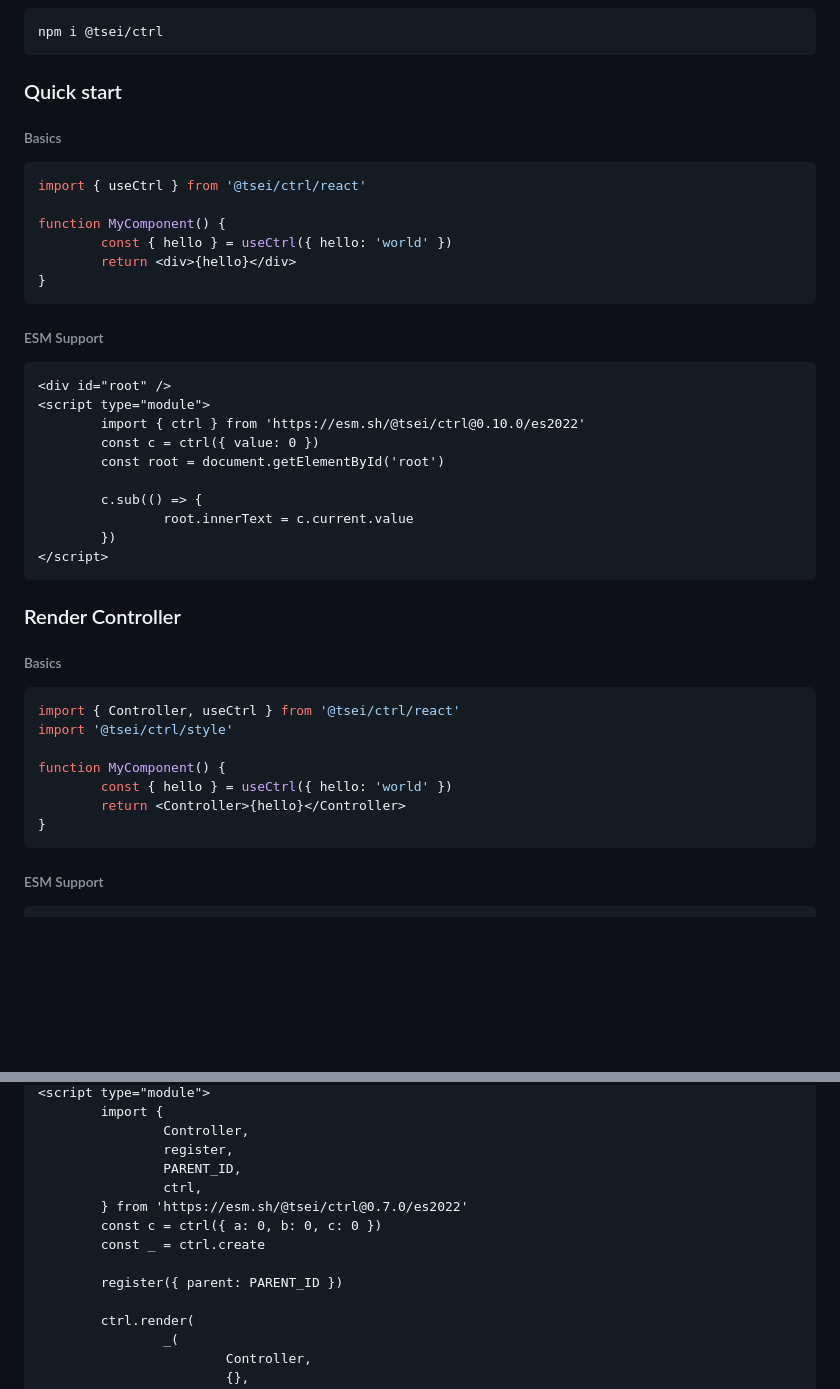
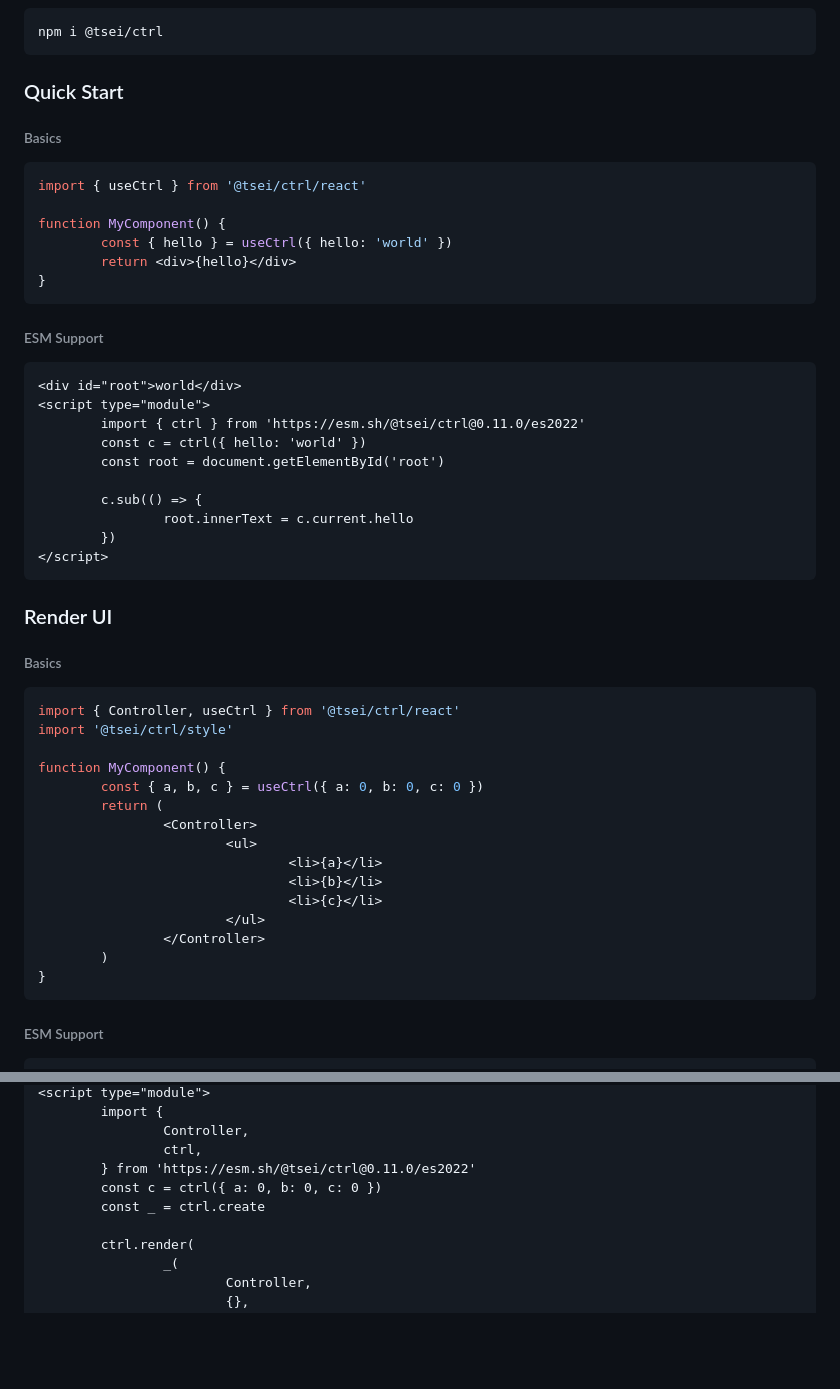
Before and after one commit to tseijp/ctrl, a Markdown page: packages/core/README.md, 2 parts joined by grey strips. GitHub-like rendering; blank space fills up the shorter version.

````diff
--- a/packages/core/README.md
+++ b/packages/core/README.md
@@ -14,7 +20,7 @@
 npm i @tsei/ctrl
 ```
 
-### Quick start
+### Quick Start
 
 ###### Basics
 
@@ -30,19 +36,19 @@ function MyComponent() {
 ###### ESM Support
 
 ```html
-<div id="root" />
+<div id="root">world</div>
 <script type="module">
-        import { ctrl } from 'https://esm.sh/@tsei/ctrl@0.10.0/es2022'
-        const c = ctrl({ value: 0 })
+        import { ctrl } from 'https://esm.sh/@tsei/ctrl@0.11.0/es2022'
+        const c = ctrl({ hello: 'world' })
         const root = document.getElementById('root')
 
         c.sub(() => {
-                root.innerText = c.current.value
+                root.innerText = c.current.hello
         })
 </script>
 ```
 
-### Render Controller
+### Render UI
 
 ###### Basics
 
@@ -51,8 +57,16 @@ import { Controller, useCtrl } from '@tsei/ctrl/react'
 import '@tsei/ctrl/style'
 
 function MyComponent() {
-        const { hello } = useCtrl({ hello: 'world' })
-        return <Controller>{hello}</Controller>
+        const { a, b, c } = useCtrl({ a: 0, b: 0, c: 0 })
+        return (
+                <Controller>
+                        <ul>
+                                <li>{a}</li>
+                                <li>{b}</li>
+                                <li>{c}</li>
+                        </ul>
+                </Controller>
+        )
 }
 ```
 
@@ -63,14 +77,10 @@ function MyComponent() {
 <script type="module">
         import {
                 Controller,
-                register,
-                PARENT_ID,
                 ctrl,
-        } from 'https://esm.sh/@tsei/ctrl@0.7.0/es2022'
+        } from 'https://esm.sh/@tsei/ctrl@0.11.0/es2022'
         const c = ctrl({ a: 0, b: 0, c: 0 })
         const _ = ctrl.create
-
-        register({ parent: PARENT_ID })
 
         ctrl.render(
                 _(
````
Also changed, not shown: other parts of packages/core/README.md (+52 -20 lines).
